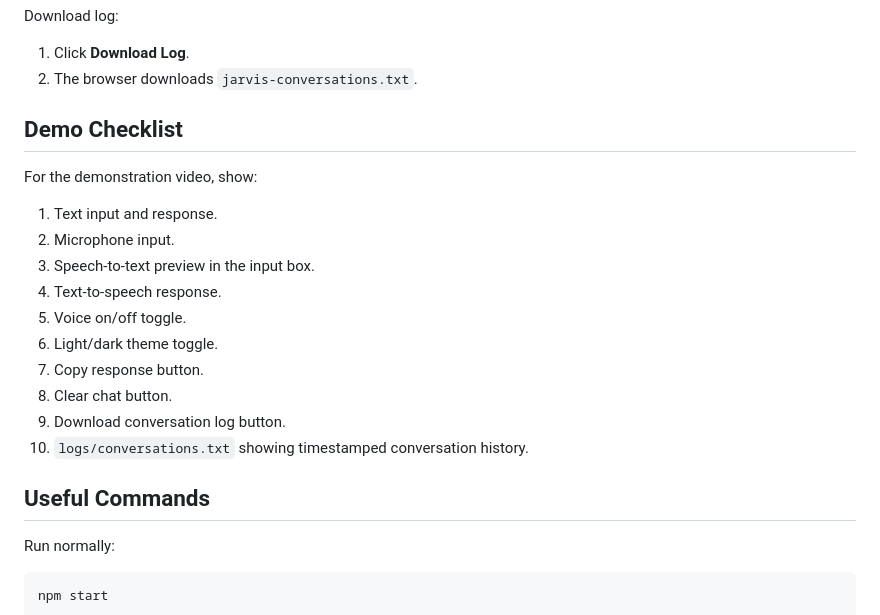
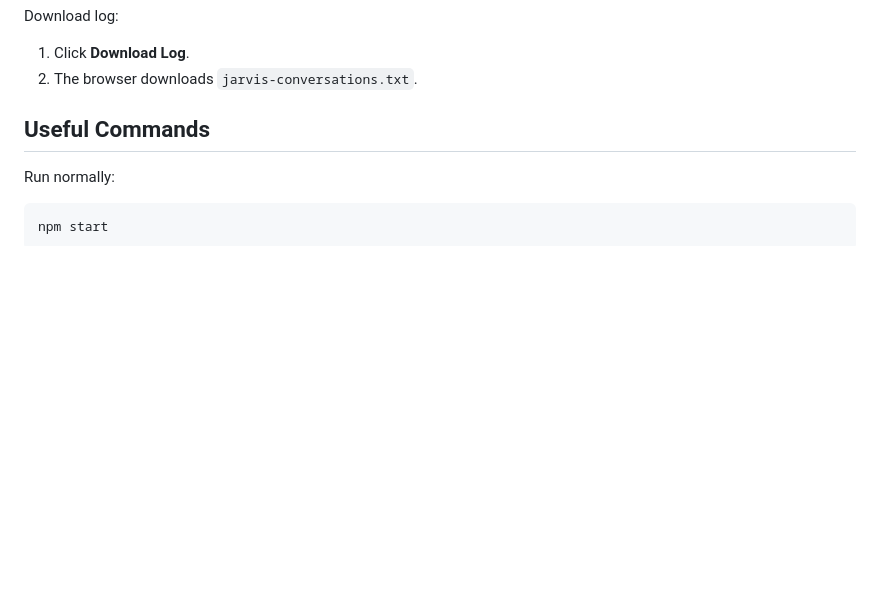
Before and after one commit to Swathy-S-08/AI_Chatbot, a Markdown page: README.md, the part around the change. Rendered like a GitHub page; blank space fills up the shorter version.

```diff
--- a/README.md
+++ b/README.md
@@ -129,20 +129,6 @@ Download log:
 1. Click **Download Log**.
 2. The browser downloads `jarvis-conversations.txt`.
 
-## Demo Checklist
-
-For the demonstration video, show:
-
-1. Text input and response.
-2. Microphone input.
-3. Speech-to-text preview in the input box.
-4. Text-to-speech response.
-5. Voice on/off toggle.
-6. Light/dark theme toggle.
-7. Copy response button.
-8. Clear chat button.
-9. Download conversation log button.
-10. `logs/conversations.txt` showing timestamped conversation history.
 
 ## Useful Commands
 
```
